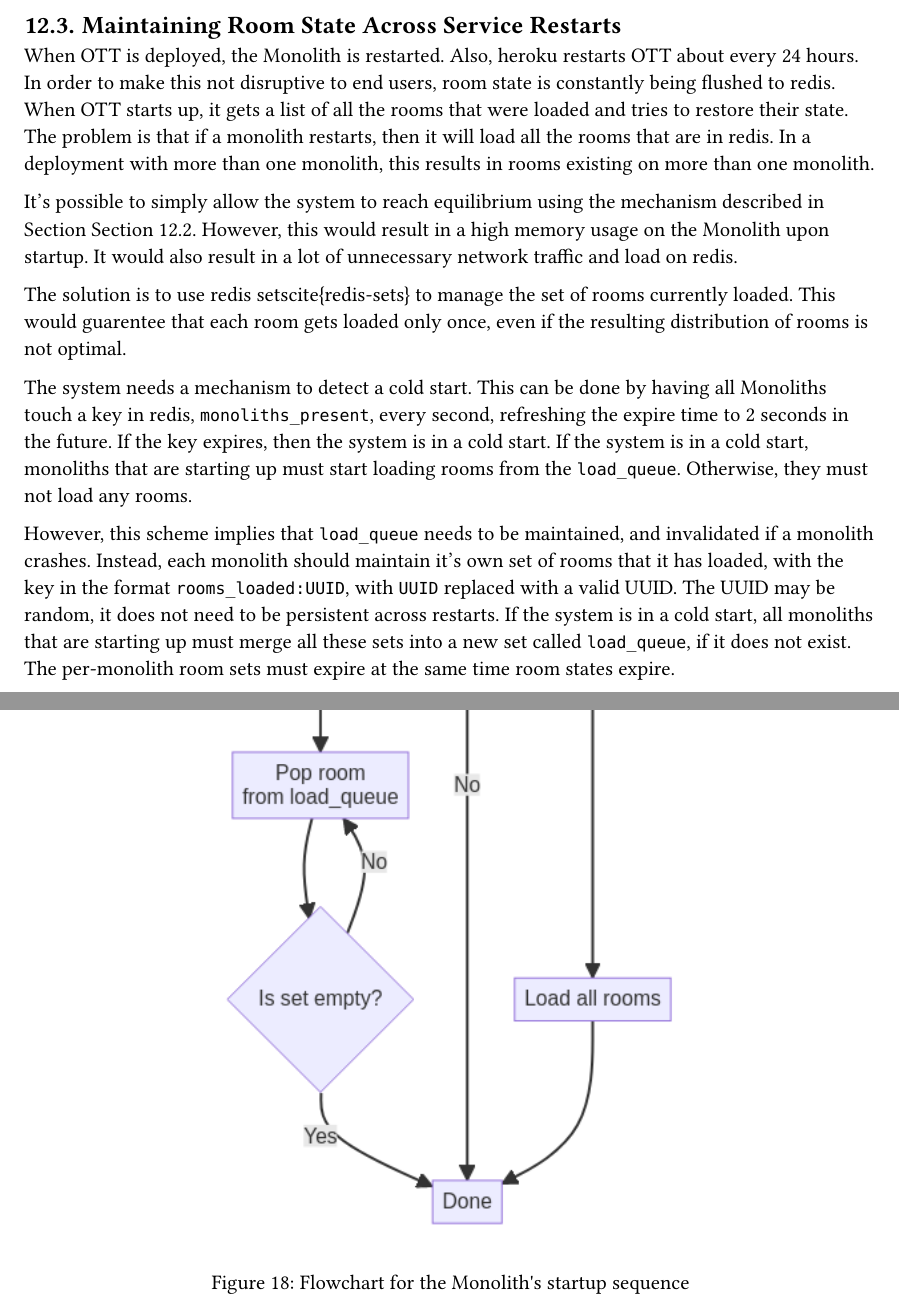
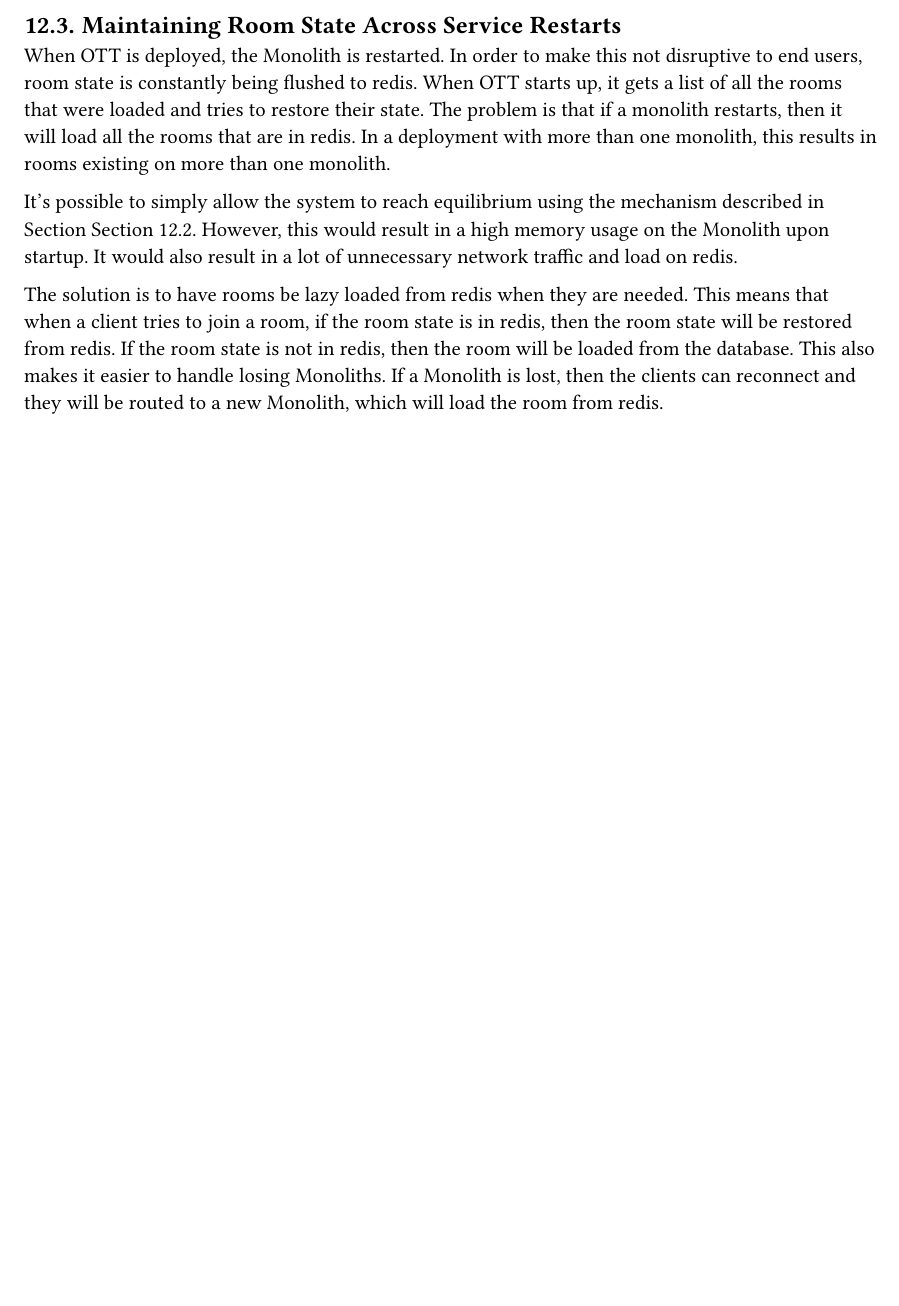
Before and after one commit to dyc3/senior-design, a Typst document (main.typ, which reads room-states.typ): two parts of pages 28 and 29 of 30 before the commit and part of page 28 of 29 after it, the two joined at a grey line, cut so that both start at the same text, the shorter picture padded with empty space. Compiled offline with Typst 0.15.

Commit message:
remove cold start mechanism (#16)
closes #4
helps with #12

```diff
--- a/room-states.typ
+++ b/room-states.typ
@@ -26,13 +26,4 @@
 
 It's possible to simply allow the system to reach equilibrium using the mechanism described in Section @Section::duplicate-rooms-across-monoliths. However, this would result in a high memory usage on the Monolith upon startup. It would also result in a lot of unnecessary network traffic and load on redis.
 
-The solution is to use redis sets\cite{redis-sets} to manage the set of rooms currently loaded. This would guarentee that each room gets loaded only once, even if the resulting distribution of rooms is not optimal.
-
-The system needs a mechanism to detect a cold start. This can be done by having all Monoliths touch a key in redis, `monoliths_present`, every second, refreshing the expire time to 2 seconds in the future. If the key expires, then the system is in a cold start. If the system is in a cold start, monoliths that are starting up must start loading rooms from the `load_queue`. Otherwise, they must not load any rooms.
-
-However, this scheme implies that `load_queue` needs to be maintained, and invalidated if a monolith crashes. Instead, each monolith should maintain it's own set of rooms that it has loaded, with the key in the format `rooms_loaded:UUID`, with `UUID` replaced with a valid UUID. The UUID may be random, it does not need to be persistent across restarts. If the system is in a cold start, all monoliths that are starting up must merge all these sets into a new set called `load_queue`, if it does not exist. The per-monolith room sets must expire at the same time room states expire.
-
-#figure(
-  image("figures/monolith-startup.png"),
-  caption: "Flowchart for the Monolith's startup sequence"
-) <Figure::monolith-startup>
+The solution is to have rooms be lazy loaded from redis when they are needed. This means that when a client tries to join a room, if the room state is in redis, then the room state will be restored from redis. If the room state is not in redis, then the room will be loaded from the database. This also makes it easier to handle losing Monoliths. If a Monolith is lost, then the clients can reconnect and they will be routed to a new Monolith, which will load the room from redis.
```
Also changed, not shown: figures/monolith-startup.png (deleted), room-states.typ (12 more changed lines), 1 other file.
